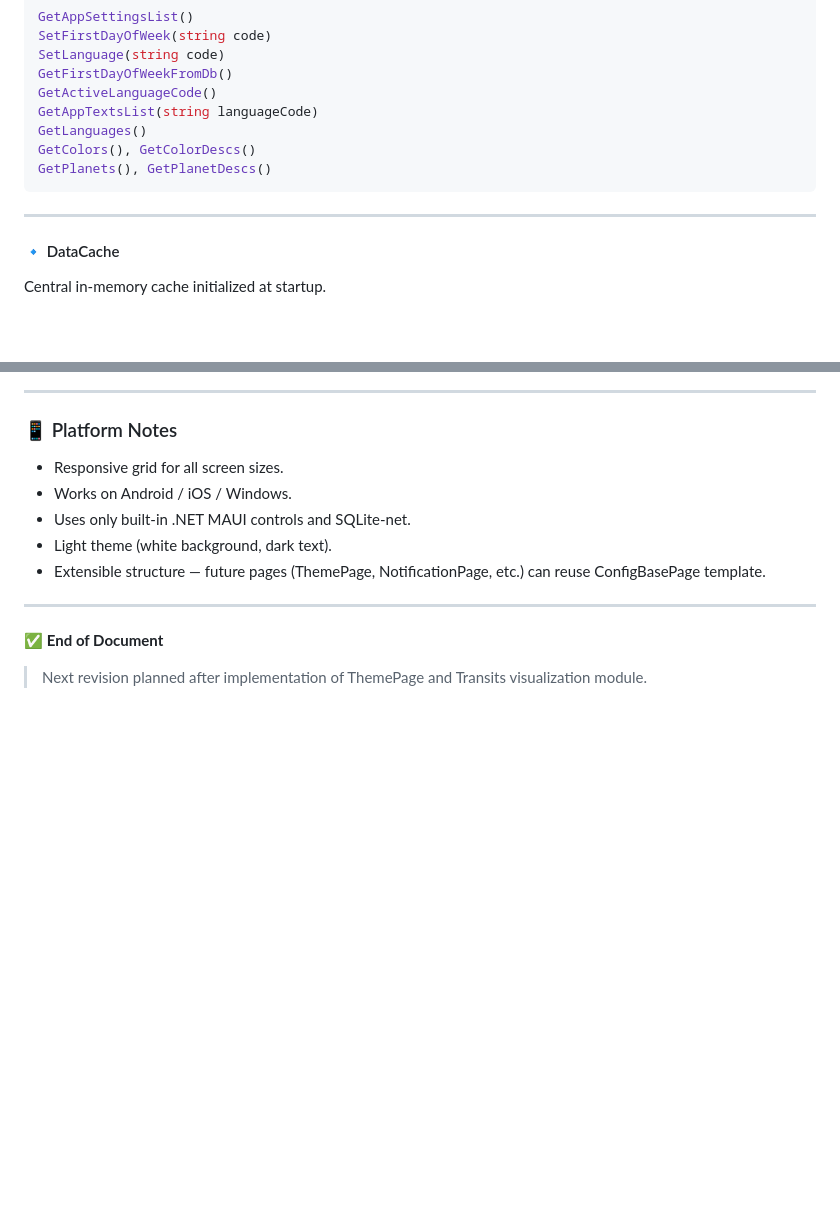
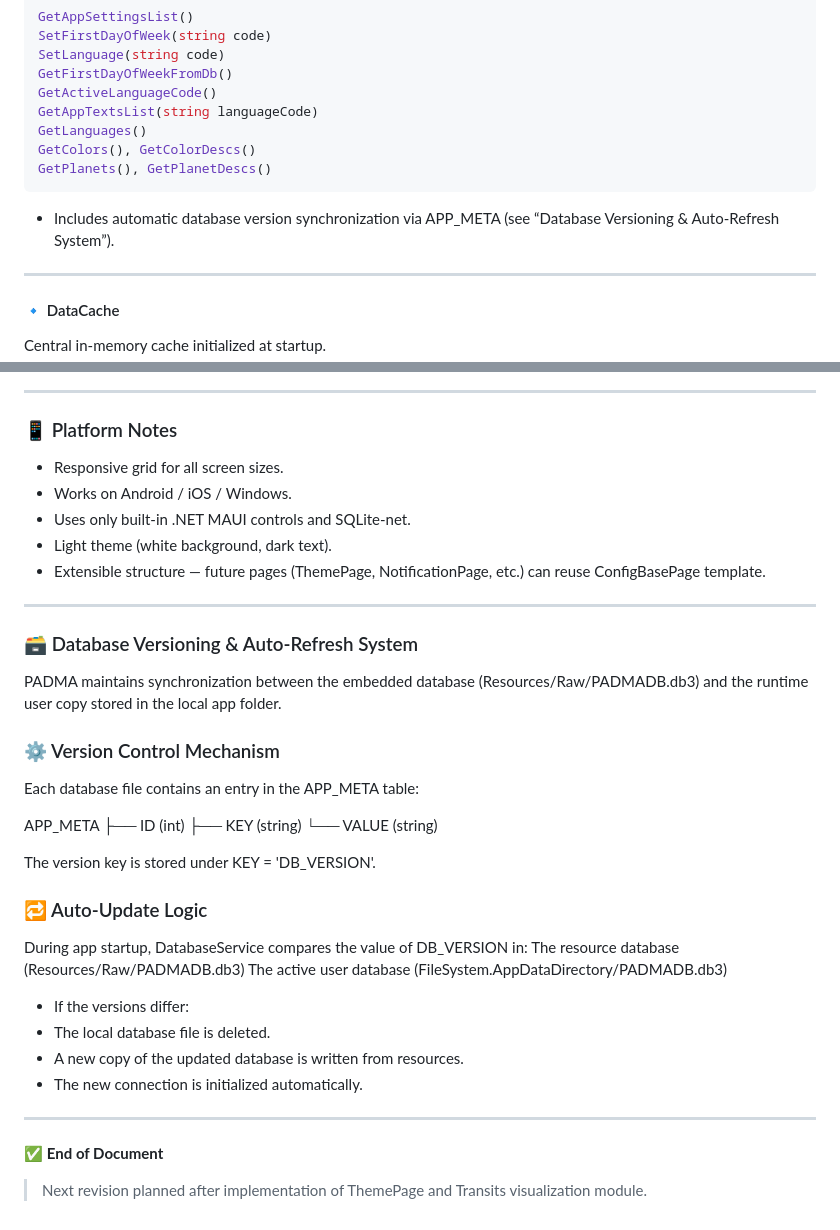
Before and after one commit to Serhii-Sheremet/PADMA, a Markdown page: PADMA/docs/requirements.md, 2 parts joined by grey strips. Drawn GitHub-style; blank space fills up the shorter version.

Commit message:
updated requirements

````diff
--- a/PADMA/docs/requirements.md
+++ b/PADMA/docs/requirements.md
@@ -216,6 +216,8 @@ GetColors(), GetColorDescs()
 GetPlanets(), GetPlanetDescs()
 ```
 
+* Includes automatic database version synchronization via APP_META (see “Database Versioning & Auto-Refresh System”).
+
 ---
 
 #### 🔹 DataCache
@@ -377,6 +379,35 @@ SQLite  ⇄  DatabaseService  ⇄  DataCache
 
 ---
 
+### 🗃️ Database Versioning & Auto-Refresh System
+
+PADMA maintains synchronization between the embedded database (Resources/Raw/PADMADB.db3)
+and the runtime user copy stored in the local app folder.
+
+### ⚙ Version Control Mechanism
+
+Each database file contains an entry in the APP_META table:
+
+APP_META
+├── ID (int)
+├── KEY (string)
+└── VALUE (string)
+
+The version key is stored under KEY = 'DB_VERSION'.
+
+### 🔁 Auto-Update Logic
+
+During app startup, DatabaseService compares the value of DB_VERSION in:
+The resource database (Resources/Raw/PADMADB.db3)
+The active user database (FileSystem.AppDataDirectory/PADMADB.db3)
+
+* If the versions differ:
+* The local database file is deleted.
+* A new copy of the updated database is written from resources.
+* The new connection is initialized automatically.
+
+---
+
 ✅ **End of Document**
 
 > Next revision planned after implementation of ThemePage and Transits visualization module.
````
